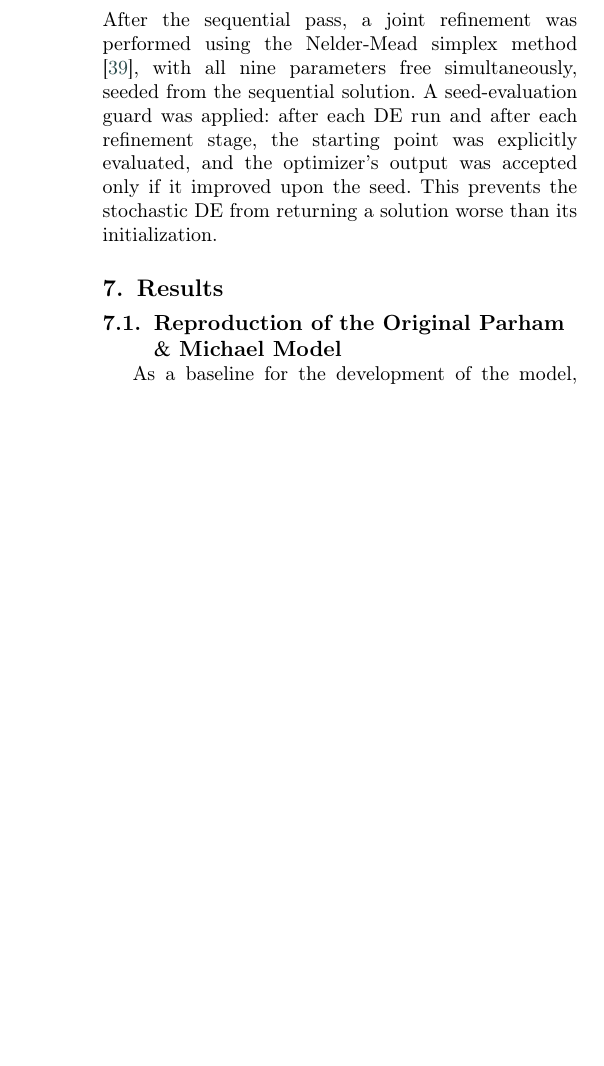
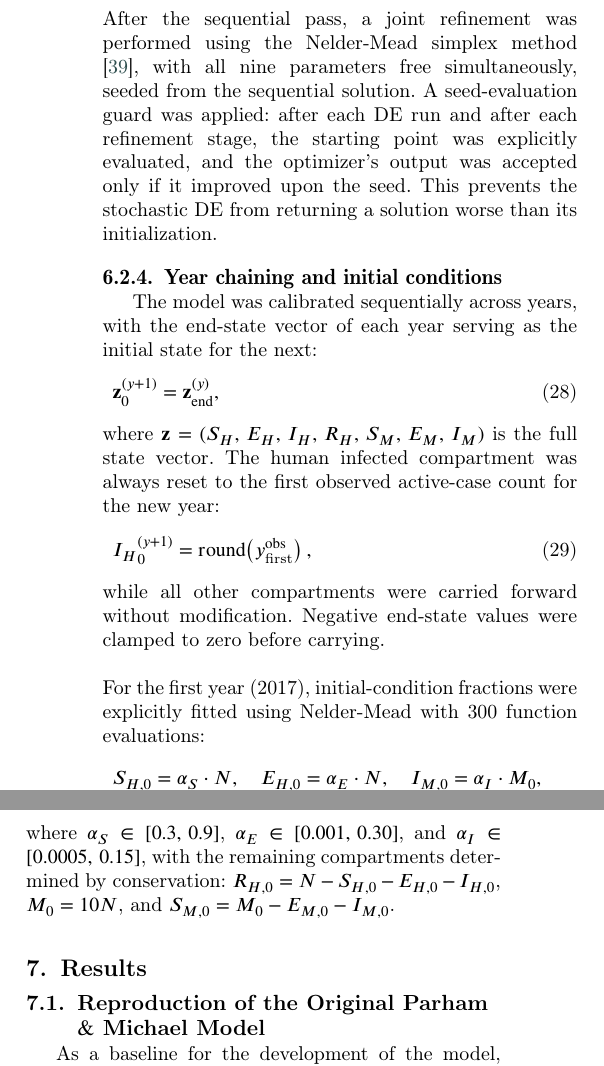
Before and after one commit to RaphaLevy/Study_on_malaria_dynamics_v2, a LaTeX paper (paper/cas-dc-article.tex): part of one column of page 8 of 13 before the commit and two parts of the columns of page 8 of 14 after it, the two joined at a grey line, cut so that both start at the same text, the shorter picture padded with empty space. Compiled offline with pdfLaTeX; a LaTeX package or settings file that is missing is left out.

Commit message:
Add subsection on year chaining and initial conditions

```diff
--- a/paper/cas-dc-article.tex
+++ b/paper/cas-dc-article.tex
@@ -685,6 +685,27 @@ At each step, only the current topic's parameters were free; all previously fitt
 \\\\
 After the sequential pass, a joint refinement was performed using the Nelder-Mead simplex method \cite{nelder_mead_1965}, with all nine parameters free simultaneously, seeded from the sequential solution. A seed-evaluation guard was applied: after each DE run and after each refinement stage, the starting point was explicitly evaluated, and the optimizer's output was accepted only if it improved upon the seed. This prevents the stochastic DE from returning a solution worse than its initialization.
 
+\subsubsection{Year chaining and initial conditions}
+
+The model was calibrated sequentially across years, with the end-state vector of each year serving as the initial state for the next:
+\begin{align}
+\mathbf{z}_0^{(y+1)} = \mathbf{z}_{\mathrm{end}}^{(y)},
+\label{eq:chain}
+\end{align}
+where $\mathbf{z} = (S_H,\, E_H,\, I_H,\, R_H,\, S_M,\, E_M,\, I_M)$ is the full state vector. The human infected compartment was always reset to the first observed active-case count for the new year:
+\begin{align}
+{I_H}_0^{(y+1)} = \mathrm{round}\!\left(y^{\mathrm{obs}}_{\text{first}}\right),
+\label{eq:ih_reset}
+\end{align}
+while all other compartments were carried forward without modification. Negative end-state values were clamped to zero before carrying.
+\\\\
+For the first year (2017), initial-condition fractions were explicitly fitted using Nelder-Mead with 300 function evaluations:
+\begin{align}
+S_{H,0} = \alpha_S \cdot N, \quad E_{H,0} = \alpha_E \cdot N, \quad I_{M,0} = \alpha_I \cdot M_0,
+\label{eq:ic_fitted}
+\end{align}
+where $\alpha_S \in [0.3,\, 0.9]$, $\alpha_E \in [0.001,\, 0.30]$, and $\alpha_I \in [0.0005,\, 0.15]$, with the remaining compartments determined by conservation: $R_{H,0} = N - S_{H,0} - E_{H,0} - I_{H,0}$, $M_0 = 10N$, and $S_{M,0} = M_0 - E_{M,0} - I_{M,0}$.
+
 %\newpage
 \section{Results}
 
```
Also changed, not shown: paper/cas-dc-article.pdf, 3 other files.
